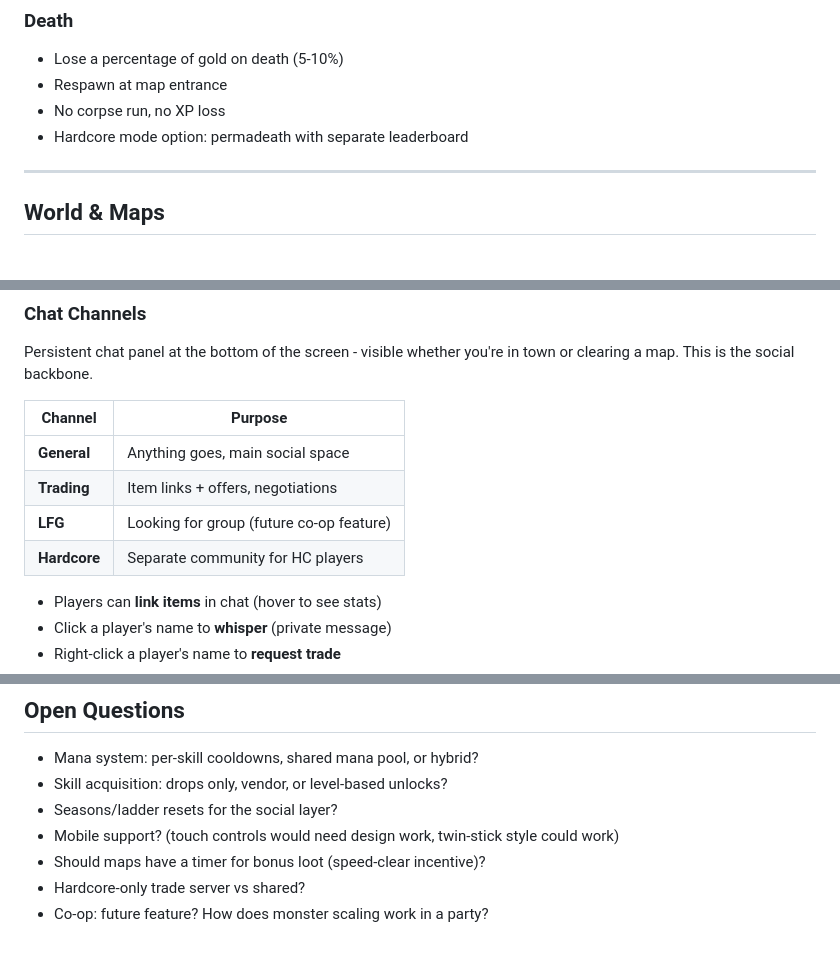
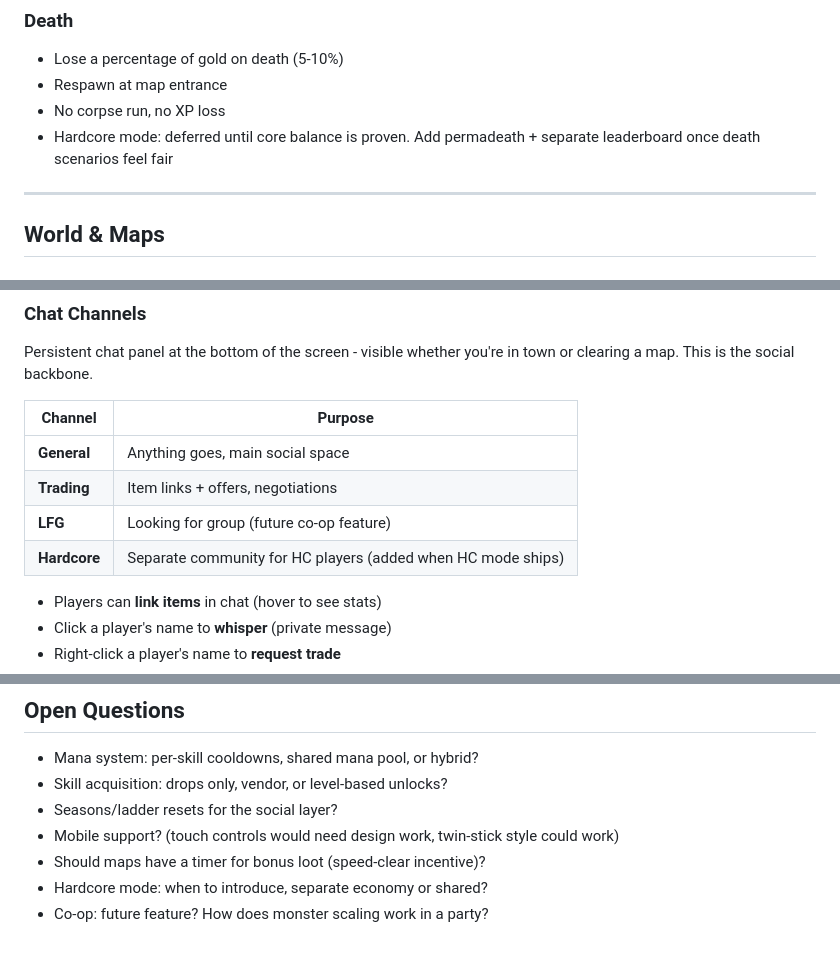
Before and after one commit to GGPrompts/pixeloot, a Markdown page: GDD.md, 3 parts joined by grey strips. Rendered like a GitHub page.

Commit message:
Defer hardcore mode until core balance is proven
Hardcore permadeath only makes sense once death scenarios feel fair.
Move to a future milestone rather than shipping with v1.

Co-Authored-By: Claude Opus 4.6 <noreply@anthropic.com>

```diff
--- a/GDD.md
+++ b/GDD.md
@@ -381,7 +381,7 @@ Monster Level = max(Map Base Level, Player Level - 2) + Map Tier Bonus
 - Lose a percentage of gold on death (5-10%)
 - Respawn at map entrance
 - No corpse run, no XP loss
-- Hardcore mode option: permadeath with separate leaderboard
+- Hardcore mode: deferred until core balance is proven. Add permadeath + separate leaderboard once death scenarios feel fair
 
 ---
 
@@ -426,7 +426,7 @@ Persistent chat panel at the bottom of the screen - visible whether you're in to
 | **General** | Anything goes, main social space |
 | **Trading** | Item links + offers, negotiations |
 | **LFG** | Looking for group (future co-op feature) |
-| **Hardcore** | Separate community for HC players |
+| **Hardcore** | Separate community for HC players (added when HC mode ships) |
 
 - Players can **link items** in chat (hover to see stats)
 - Click a player's name to **whisper** (private message)
@@ -621,5 +621,5 @@ src/
 - Seasons/ladder resets for the social layer?
 - Mobile support? (touch controls would need design work, twin-stick style could work)
 - Should maps have a timer for bonus loot (speed-clear incentive)?
-- Hardcore-only trade server vs shared?
+- Hardcore mode: when to introduce, separate economy or shared?
 - Co-op: future feature? How does monster scaling work in a party?
```
